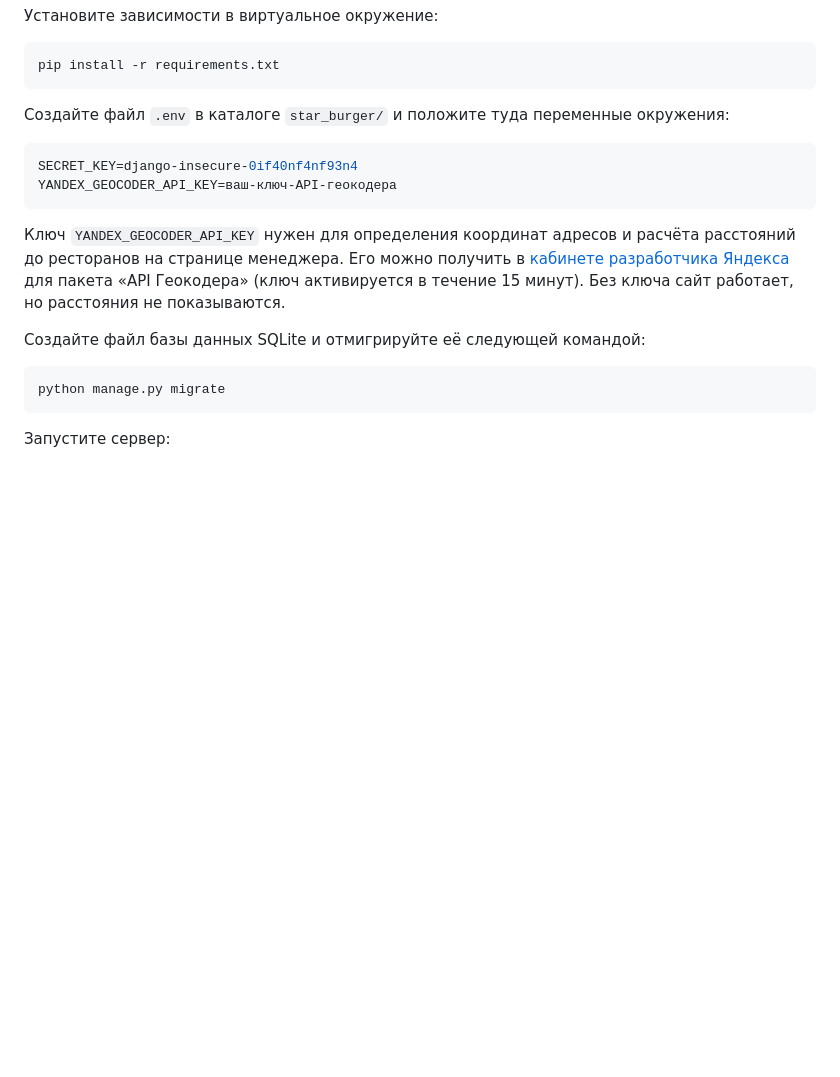
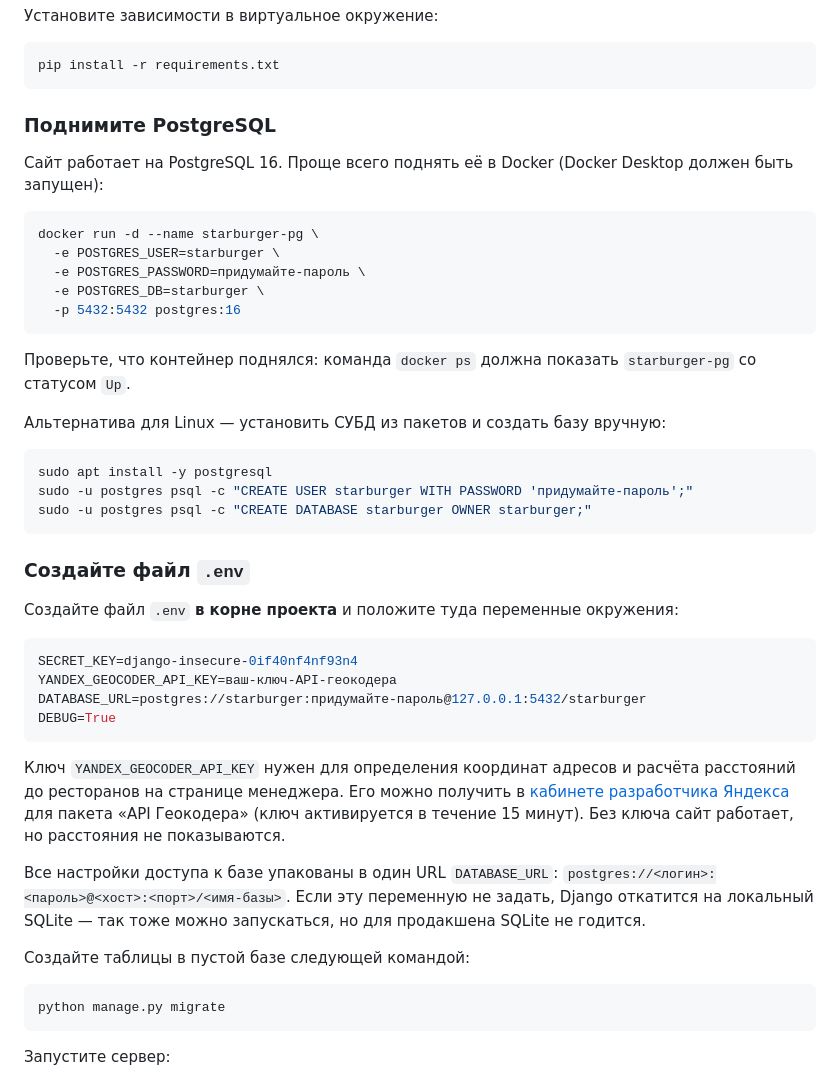
Before and after one commit to skislyakow/star-burger, a Markdown page: README.md, the part around one of its changes. GitHub-like rendering; blank space fills up the shorter version.

````diff
--- a/README.md
+++ b/README.md
@@ -54,15 +54,43 @@ python -m venv venv
 pip install -r requirements.txt
 ```
 
-Создайте файл `.env` в каталоге `star_burger/` и положите туда переменные окружения:
+### Поднимите PostgreSQL
+
+Сайт работает на PostgreSQL 16. Проще всего поднять её в Docker (Docker Desktop должен быть запущен):
+
+```sh
+docker run -d --name starburger-pg \
+  -e POSTGRES_USER=starburger \
+  -e POSTGRES_PASSWORD=придумайте-пароль \
+  -e POSTGRES_DB=starburger \
+  -p 5432:5432 postgres:16
+```
+
+Проверьте, что контейнер поднялся: команда `docker ps` должна показать `starburger-pg` со статусом `Up`.
+
+Альтернатива для Linux — установить СУБД из пакетов и создать базу вручную:
+
+```sh
+sudo apt install -y postgresql
+sudo -u postgres psql -c "CREATE USER starburger WITH PASSWORD 'придумайте-пароль';"
+sudo -u postgres psql -c "CREATE DATABASE starburger OWNER starburger;"
+```
+
+### Создайте файл `.env`
+
+Создайте файл `.env` **в корне проекта** и положите туда переменные окружения:
 ```sh
 SECRET_KEY=django-insecure-0if40nf4nf93n4
 YANDEX_GEOCODER_API_KEY=ваш-ключ-API-геокодера
+DATABASE_URL=postgres://starburger:придумайте-пароль@127.0.0.1:5432/starburger
+DEBUG=True
 ```
 
 Ключ `YANDEX_GEOCODER_API_KEY` нужен для определения координат адресов и расчёта расстояний до ресторанов на странице менеджера. Его можно получить в [кабинете разработчика Яндекса](https://developer.tech.yandex.ru/) для пакета «API Геокодера» (ключ активируется в течение 15 минут). Без ключа сайт работает, но расстояния не показываются.
 
-Создайте файл базы данных SQLite и отмигрируйте её следующей командой:
+Все настройки доступа к базе упакованы в один URL `DATABASE_URL`: `postgres://<логин>:<пароль>@<хост>:<порт>/<имя-базы>`. Если эту переменную не задать, Django откатится на локальный SQLite — так тоже можно запускаться, но для продакшена SQLite не годится.
+
+Создайте таблицы в пустой базе следующей командой:
 
 ```sh
 python manage.py migrate
````
Also changed, not shown: other parts of README.md (+42 -1 lines).
